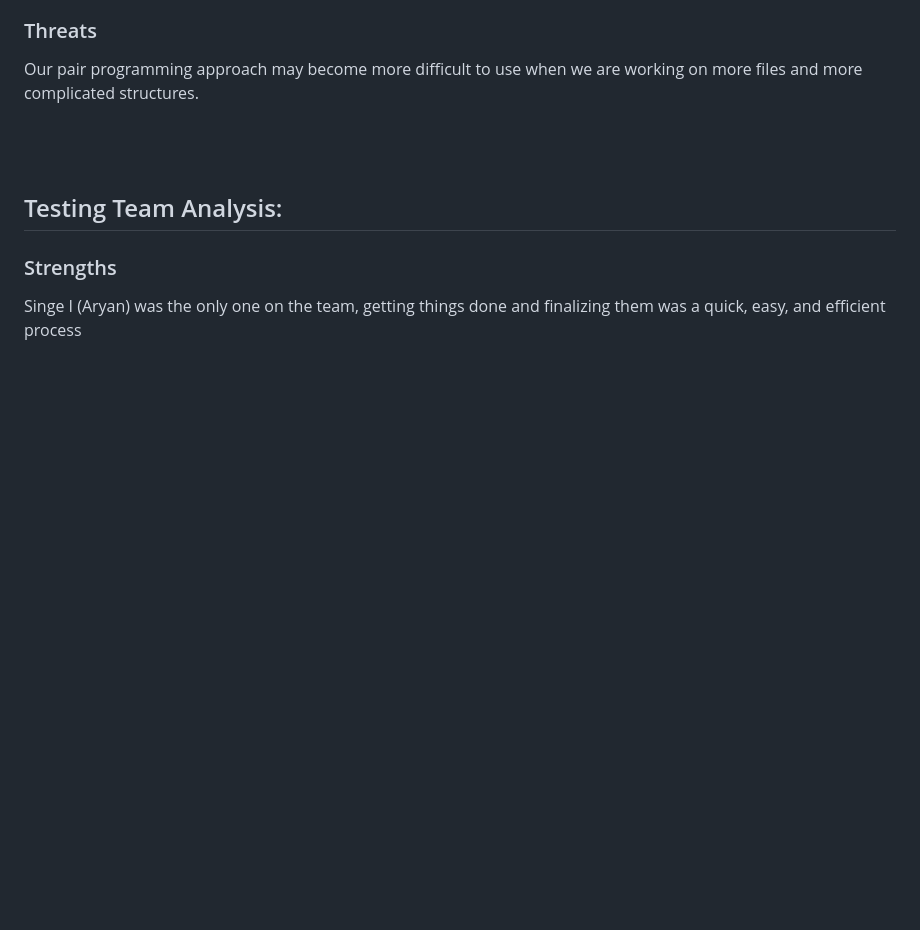
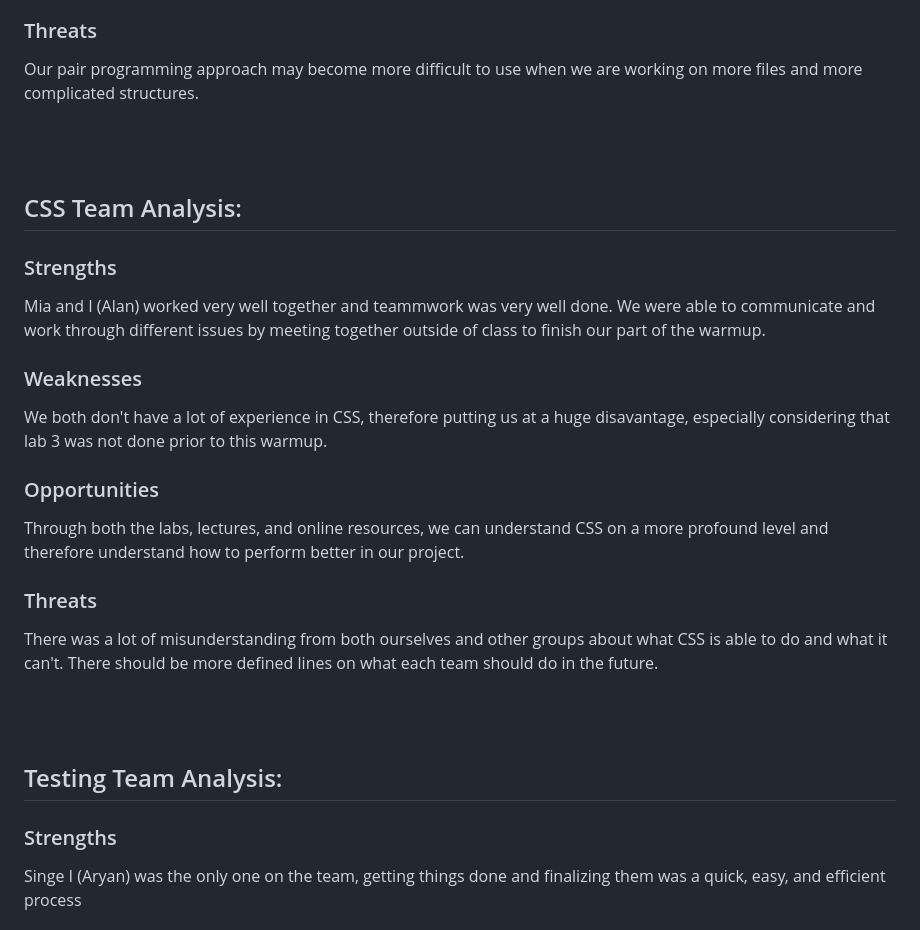
Before and after one commit to cse110-sp25-group11/warmup-exercise, a Markdown page: testing/swot.md, the part around the change. Rendered like a GitHub page; blank space fills up the shorter version.

Commit message:
Added CSS SWOT Analysis

```diff
--- a/testing/swot.md
+++ b/testing/swot.md
@@ -36,6 +36,16 @@ We could have explored other techniques of working together and ways to make our
 ### Threats
 Our pair programming approach may become more difficult to use when we are working on more files and more complicated structures.
 
+<br><br>
+## CSS Team Analysis:
+### Strengths
+Mia and I (Alan) worked very well together and teammwork was very well done. We were able to communicate and work through different issues by meeting together outside of class to finish our part of the warmup.
+### Weaknesses
+We both don't have a lot of experience in CSS, therefore putting us at a huge disavantage, especially considering that lab 3 was not done prior to this warmup.
+### Opportunities
+Through both the labs, lectures, and online resources, we can understand CSS on a more profound level and therefore understand how to perform better in our project.
+### Threats
+There was a lot of misunderstanding from both ourselves and other groups about what CSS is able to do and what it can't. There should be more defined lines on what each team should do in the future.
 
 <br><br>
 ## Testing Team Analysis:
```
